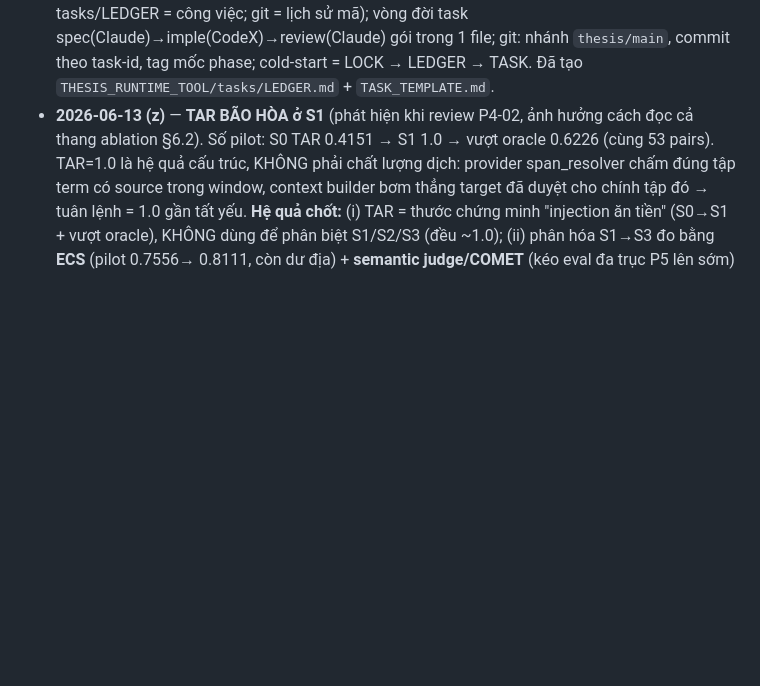
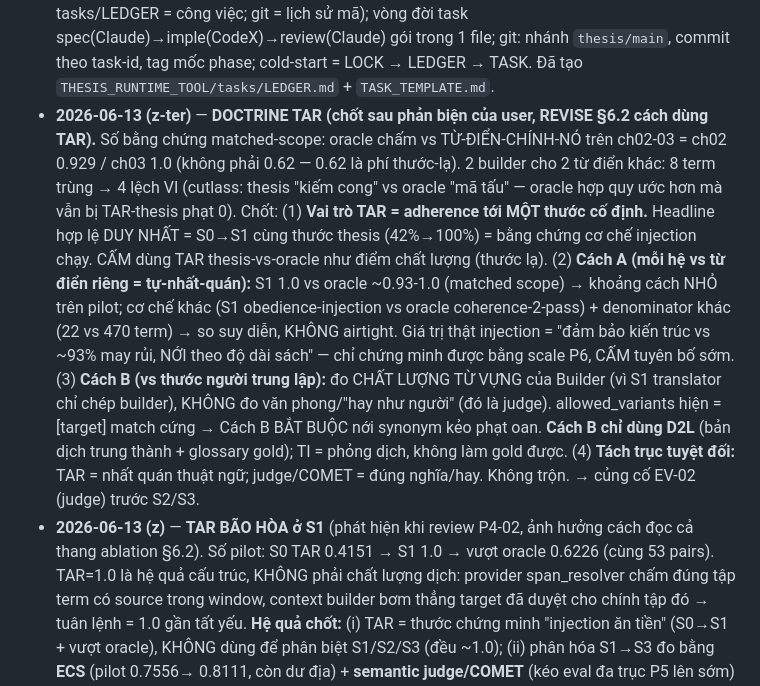
Before and after one commit to Snail2004/agent-based-translation, a Markdown page: THESIS_ARCHITECTURE_LOCK.md, the part around the change. Rendered like a GitHub page; blank space fills up the shorter version.

Commit message:
docs: LOCK (z-ter) — DOCTRINE TAR sau phản biện user: headline hợp lệ chỉ S0→S1 cùng thước (42→100); oracle matched-scope tự-nhất-quán ~0.93-1.0 (gap nhỏ, gain thật cần scale P6); Cách B đo từ vựng builder chỉ trên D2L; TAR≠văn phong (judge)
Co-Authored-By: Claude Fable 5 <noreply@anthropic.com>

```diff
--- a/THESIS_ARCHITECTURE_LOCK.md
+++ b/THESIS_ARCHITECTURE_LOCK.md
@@ -747,6 +747,26 @@ P3 = mốc tâm lý quan trọng nhất: từ đó luôn có pipeline chạy đ
   spec(Claude)→imple(CodeX)→review(Claude) gói trong 1 file; git: nhánh `thesis/main`,
   commit theo task-id, tag mốc phase; cold-start = LOCK → LEDGER → TASK. Đã tạo
   `THESIS_RUNTIME_TOOL/tasks/LEDGER.md` + `TASK_TEMPLATE.md`.
+- **2026-06-13 (z-ter)** — **DOCTRINE TAR (chốt sau phản biện của user, REVISE §6.2 cách
+  dùng TAR).** Số bằng chứng matched-scope: oracle chấm vs TỪ-ĐIỂN-CHÍNH-NÓ trên ch02-03
+  = ch02 0.929 / ch03 1.0 (không phải 0.62 — 0.62 là phí thước-lạ). 2 builder cho 2 từ
+  điển khác: 8 term trùng → 4 lệch VI (cutlass: thesis "kiếm cong" vs oracle "mã tấu" —
+  oracle hợp quy ước hơn mà vẫn bị TAR-thesis phạt 0). Chốt:
+  (1) **Vai trò TAR = adherence tới MỘT thước cố định.** Headline hợp lệ DUY NHẤT =
+     S0→S1 cùng thước thesis (42%→100%) = bằng chứng cơ chế injection chạy. CẤM dùng
+     TAR thesis-vs-oracle như điểm chất lượng (thước lạ).
+  (2) **Cách A (mỗi hệ vs từ điển riêng = tự-nhất-quán):** S1 1.0 vs oracle ~0.93-1.0
+     (matched scope) → khoảng cách NHỎ trên pilot; cơ chế khác (S1 obedience-injection
+     vs oracle coherence-2-pass) + denominator khác (22 vs 470 term) → so suy diễn, KHÔNG
+     airtight. Giá trị thật injection = "đảm bảo kiến trúc vs ~93% may rủi, NỚI theo độ
+     dài sách" — chỉ chứng minh được bằng scale P6, CẤM tuyên bố sớm.
+  (3) **Cách B (vs thước người trung lập):** đo CHẤT LƯỢNG TỪ VỰNG của Builder (vì S1
+     translator chỉ chép builder), KHÔNG đo văn phong/"hay như người" (đó là judge).
+     allowed_variants hiện =[target] match cứng → Cách B BẮT BUỘC nới synonym kẻo phạt
+     oan. **Cách B chỉ dùng D2L** (bản dịch trung thành + glossary gold); TI = phỏng
+     dịch, không làm gold được.
+  (4) **Tách trục tuyệt đối:** TAR = nhất quán thuật ngữ; judge/COMET = đúng nghĩa/hay.
+     Không trộn. → củng cố EV-02 (judge) trước S2/S3.
 - **2026-06-13 (z)** — **TAR BÃO HÒA ở S1** (phát hiện khi review P4-02, ảnh hưởng cách
   đọc cả thang ablation §6.2). Số pilot: S0 TAR 0.4151 → S1 1.0 → vượt oracle 0.6226
   (cùng 53 pairs). TAR=1.0 là hệ quả cấu trúc, KHÔNG phải chất lượng dịch: provider
```
